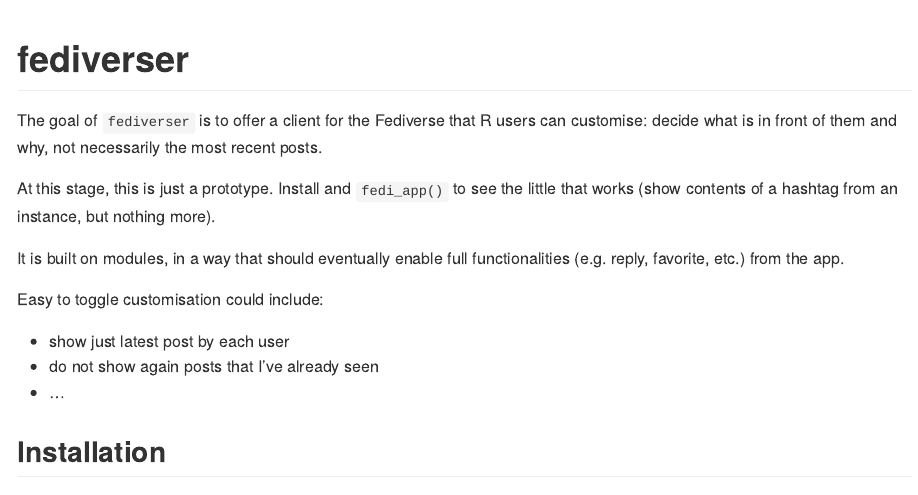
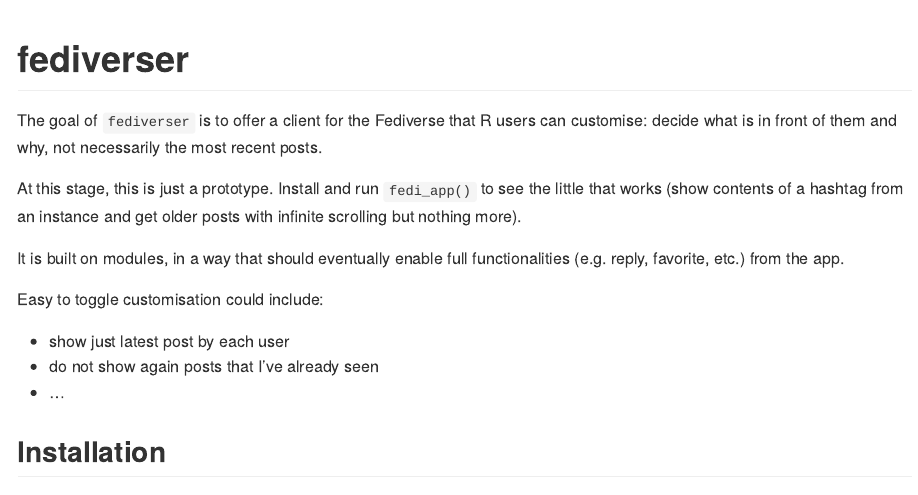
Before and after one commit to giocomai/fediverser, an R Markdown document (README.Rmd): the page in a window 1100 px wide, from its top. The pictures show the output file README.md that the author committed with the source, drawn offline in the style of GitHub; badge pictures from the web are left out.

Commit message:
update readme

```diff
--- a/README.Rmd
+++ b/README.Rmd
@@ -21,7 +21,7 @@ knitr::opts_chunk$set(
 
 The goal of `fediverser` is to offer a client for the Fediverse that R users can customise: decide what is in front of them and why, not necessarily the most recent posts.
 
-At this stage, this is just a prototype. Install and `fedi_app()` to see the little that works (show contents of a hashtag from an instance, but nothing more).
+At this stage, this is just a prototype. Install and run `fedi_app()` to see the little that works (show contents of a hashtag from an instance and get older posts with infinite scrolling but nothing more).
 
 It is built on modules, in a way that should eventually enable full functionalities (e.g. reply, favorite, etc.) from the app.
 
```
Also changed, not shown: README.md.
